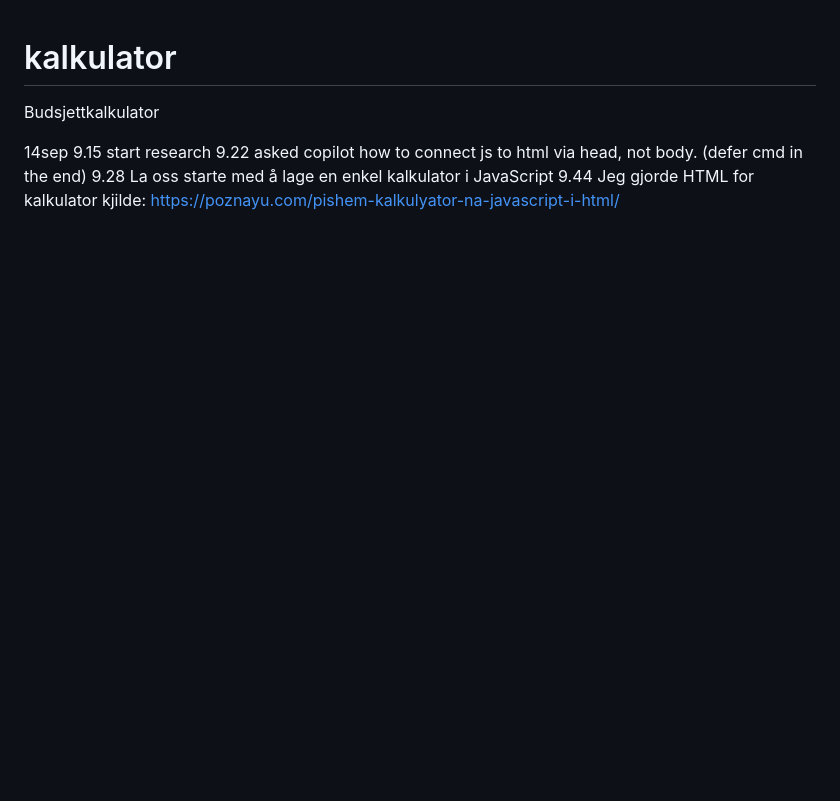
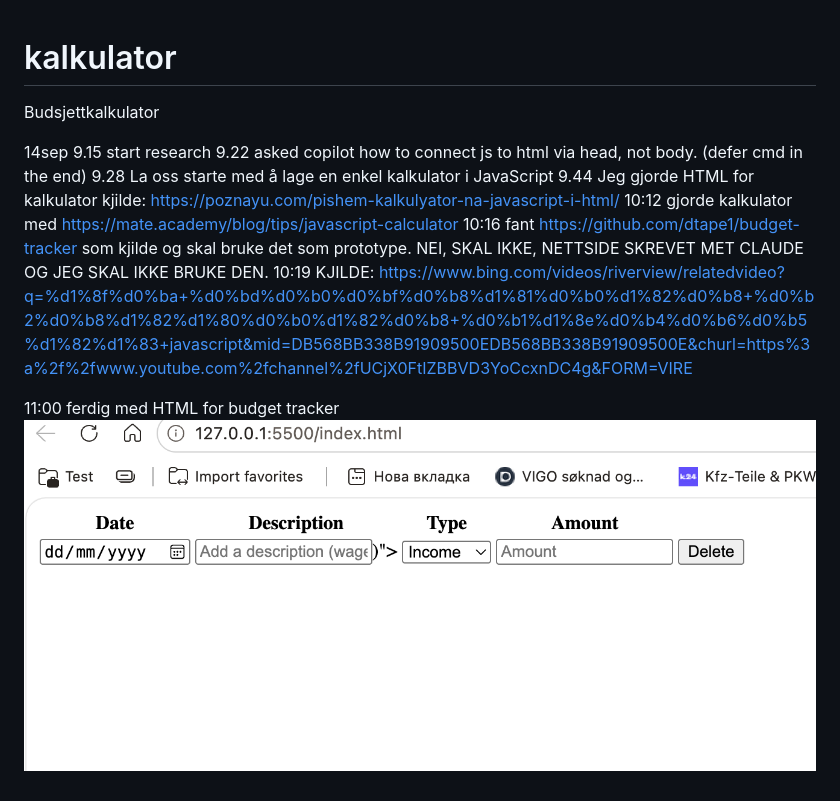
Before and after one commit to danya237/kalkulator, a Markdown page: README.md, the part around the change. Rendered like a GitHub page; pictures changed too: image.png (added); blank space fills up the shorter version.

Commit message:
HTML FERDIG

```diff
--- a/README.md
+++ b/README.md
@@ -6,3 +6,9 @@ Budsjettkalkulator
 9.28 La oss starte med å lage en enkel kalkulator i JavaScript
 9.44 Jeg gjorde HTML for kalkulator
 kjilde: https://poznayu.com/pishem-kalkulyator-na-javascript-i-html/
+10:12 gjorde kalkulator med https://mate.academy/blog/tips/javascript-calculator
+10:16 fant https://github.com/dtape1/budget-tracker som kjilde og skal bruke det som prototype. NEI, SKAL IKKE, NETTSIDE SKREVET MET CLAUDE OG JEG SKAL IKKE BRUKE DEN.
+10:19 KJILDE: https://www.bing.com/videos/riverview/relatedvideo?q=%d1%8f%d0%ba+%d0%bd%d0%b0%d0%bf%d0%b8%d1%81%d0%b0%d1%82%d0%b8+%d0%b2%d0%b8%d1%82%d1%80%d0%b0%d1%82%d0%b8+%d0%b1%d1%8e%d0%b4%d0%b6%d0%b5%d1%82%d1%83+javascript&mid=DB568BB338B91909500EDB568BB338B91909500E&churl=https%3a%2f%2fwww.youtube.com%2fchannel%2fUCjX0FtIZBBVD3YoCcxnDC4g&FORM=VIRE
+
+11:00 ferdig med HTML for budget tracker
+![alt text](image.png)
```
Also changed, not shown: 1 other file.
